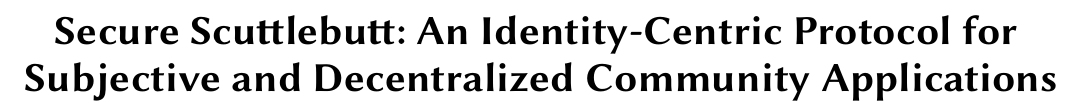
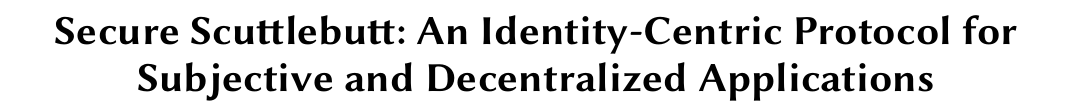
Before and after one commit to tschudin/ssb-icn2019-paper, a LaTeX paper (main.tex): part of page 1 of 13, cut so that both start at the same text. Compiled offline with pdfLaTeX.

Commit message:
Change title

```diff
--- a/main.tex
+++ b/main.tex
@@ -3,8 +3,9 @@
 \documentclass[10pt,sigconf]{acmart}
 % \documentclass[sigconf]{acmart}
 
-\title{Secure Scuttlebutt: An Identity-Centric Protocol for\\
-\hspace*{-0.5cm} Subjective and Decentralized Community Applications\hspace*{-0.5cm} }
+\title{Secure Scuttlebutt: An Identity-Centric Protocol for Subjective and Decentralized Applications }
+% \title{Secure Scuttlebutt: An Identity-Centric Protocol for\\
+% \hspace*{-0.5cm} Subjective and Decentralized Community Applications\hspace*{-0.5cm} }
 
 % \tt\small ( \today\ / last commit was \input{.git/refs/heads/master})}
 
```
